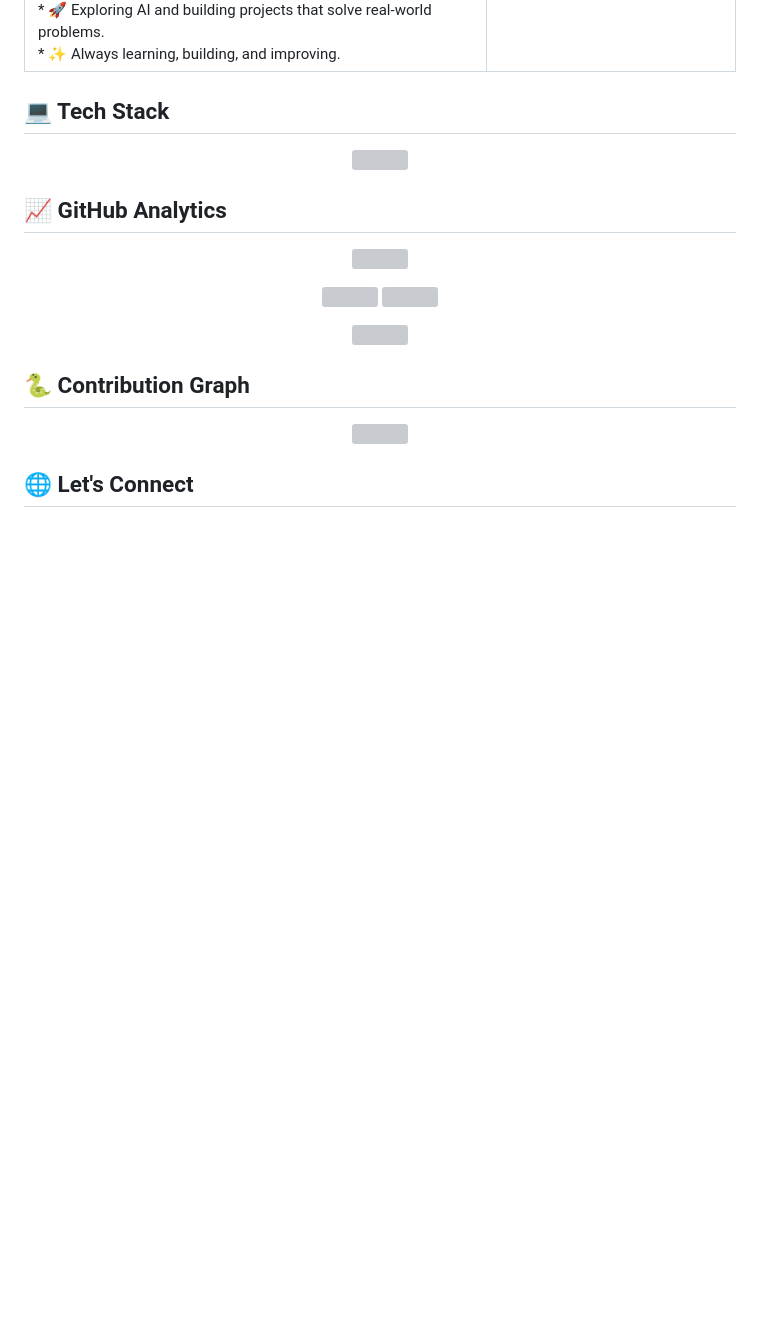
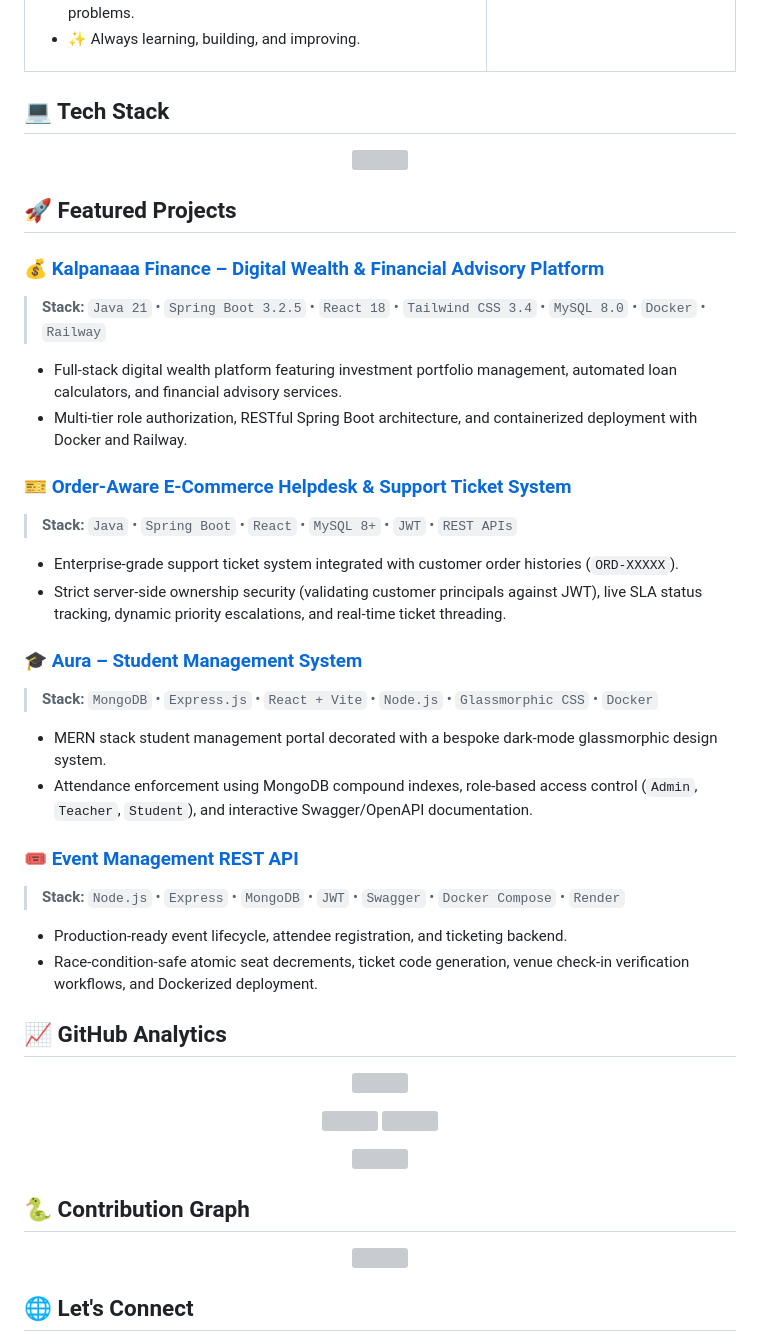
Before and after one commit to Thabeetha005/Thabeetha005, a Markdown page: README.md, the part around one of its changes. Drawn GitHub-style; blank space fills up the shorter version; grey boxes are pictures that could not be loaded.

Commit message:
Update profile README with custom footer, tech stack, and featured projects

```diff
--- a/README.md
+++ b/README.md
@@ -32,4 +33,26 @@
 </p>
+
+## 🚀 Featured Projects
+
+### 💰 [Kalpanaaa Finance – Digital Wealth & Financial Advisory Platform](https://github.com/Thabeetha005/Finance_Management_System)
+> **Stack:** `Java 21` • `Spring Boot 3.2.5` • `React 18` • `Tailwind CSS 3.4` • `MySQL 8.0` • `Docker` • `Railway`
+- Full-stack digital wealth platform featuring investment portfolio management, automated loan calculators, and financial advisory services.
+- Multi-tier role authorization, RESTful Spring Boot architecture, and containerized deployment with Docker and Railway.
+
+### 🎫 [Order-Aware E-Commerce Helpdesk & Support Ticket System](https://github.com/Thabeetha005/Helpdesk-Support-Ticket-API)
+> **Stack:** `Java` • `Spring Boot` • `React` • `MySQL 8+` • `JWT` • `REST APIs`
+- Enterprise-grade support ticket system integrated with customer order histories (`ORD-XXXXX`).
+- Strict server-side ownership security (validating customer principals against JWT), live SLA status tracking, dynamic priority escalations, and real-time ticket threading.
+
+### 🎓 [Aura – Student Management System](https://github.com/Thabeetha005/student-management-system)
+> **Stack:** `MongoDB` • `Express.js` • `React + Vite` • `Node.js` • `Glassmorphic CSS` • `Docker`
+- MERN stack student management portal decorated with a bespoke dark-mode glassmorphic design system.
+- Attendance enforcement using MongoDB compound indexes, role-based access control (`Admin`, `Teacher`, `Student`), and interactive Swagger/OpenAPI documentation.
+
+### 🎟️ [Event Management REST API](https://github.com/Thabeetha005/event-management)
+> **Stack:** `Node.js` • `Express` • `MongoDB` • `JWT` • `Swagger` • `Docker Compose` • `Render`
+- Production-ready event lifecycle, attendee registration, and ticketing backend.
+- Race-condition-safe atomic seat decrements, ticket code generation, venue check-in verification workflows, and Dockerized deployment.
 
 ## 📈 GitHub Analytics
 
```
Also changed, not shown: other parts of README.md (+9 -11 lines), footer.png (added), 1 other file.
